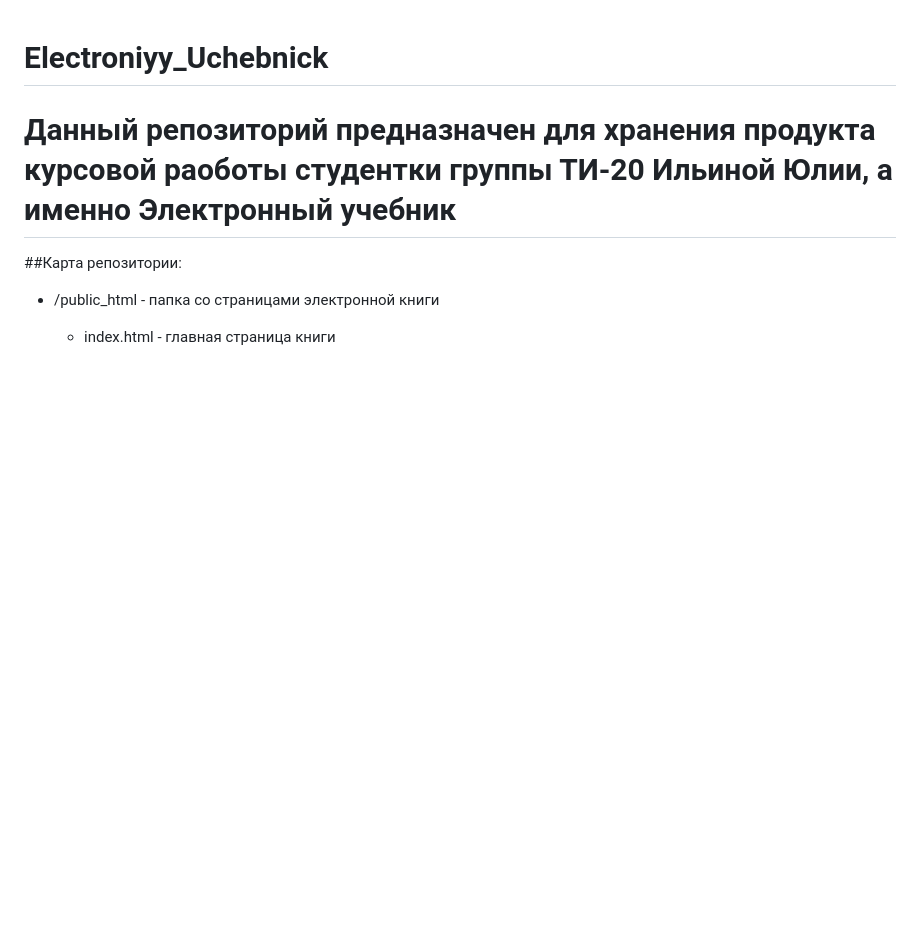
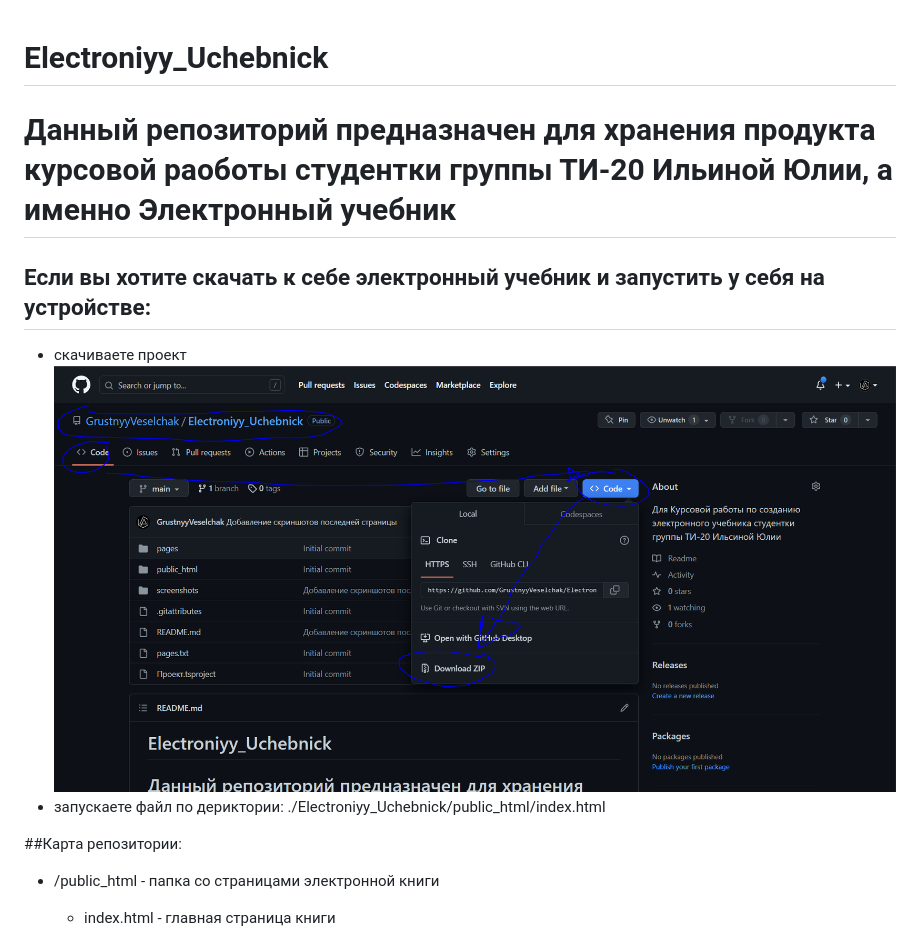
Before and after one commit to GrustnyyVeselchak/Electroniyy_Uchebnick, a Markdown page: README.md, the part around the change. Rendered like a GitHub page; pictures changed too: screenshots/instruction.PNG (added); blank space fills up the shorter version.

Commit message:
Добавление инструкции

```diff
--- a/README.md
+++ b/README.md
@@ -1,5 +1,10 @@
 # Electroniyy_Uchebnick
 # Данный репозиторий предназначен для хранения продукта курсовой раоботы студентки группы ТИ-20 Ильиной Юлии, а именно Электронный учебник
+## Если вы хотите скачать к себе электронный учебник и запустить у себя на устройстве:
+   - скачиваете проект
+   ![alt text](https://github.com/GrustnyyVeselchak/Electroniyy_Uchebnick/blob/main/screenshots/instruction.PNG)
+   - запускаете файл по дериктории: ./Electroniyy_Uchebnick/public_html/index.html
+
  ##Карта репозитории:
  - /public_html - папка со страницами электронной книги
     - index.html - главная страница книги
```
